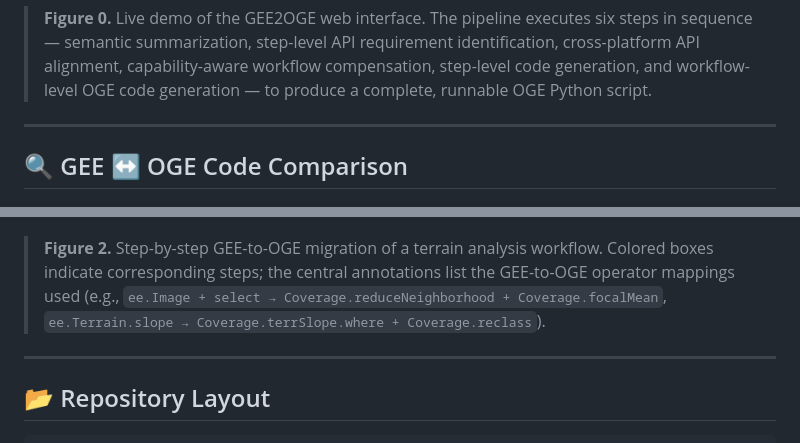
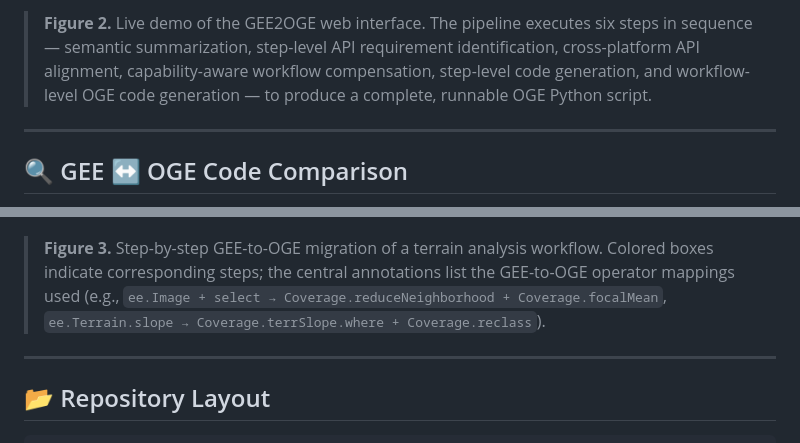
Before and after one commit to GenuineJianyuan/GEE2OGE, a Markdown page: README.md, 2 parts joined by grey strips. Rendered like a GitHub page.

```diff
--- a/README.md
+++ b/README.md
@@ -41,5 +39,5 @@ Watch GEE2OGE in action — the demo shows the full stepwise conversion pipeline
 
-> **Figure 0.** Live demo of the GEE2OGE web interface. The pipeline executes six steps in sequence — semantic summarization, step-level API requirement identification, cross-platform API alignment, capability-aware workflow compensation, step-level code generation, and workflow-level OGE code generation — to produce a complete, runnable OGE Python script.
+> **Figure 2.** Live demo of the GEE2OGE web interface. The pipeline executes six steps in sequence — semantic summarization, step-level API requirement identification, cross-platform API alignment, capability-aware workflow compensation, step-level code generation, and workflow-level OGE code generation — to produce a complete, runnable OGE Python script.
 
 ---
 
@@ -49,7 +47,7 @@ The figure below shows a side-by-side comparison of a 7-step terrain analysis wo
 
 ![GEE vs OGE Code Comparison](images/gee2oge_code_comparison.png)
 
-> **Figure 2.** Step-by-step GEE-to-OGE migration of a terrain analysis workflow. Colored boxes indicate corresponding steps; the central annotations list the GEE-to-OGE operator mappings used (e.g., `ee.Image + select → Coverage.reduceNeighborhood + Coverage.focalMean`, `ee.Terrain.slope → Coverage.terrSlope.where + Coverage.reclass`).
+> **Figure 3.** Step-by-step GEE-to-OGE migration of a terrain analysis workflow. Colored boxes indicate corresponding steps; the central annotations list the GEE-to-OGE operator mappings used (e.g., `ee.Image + select → Coverage.reduceNeighborhood + Coverage.focalMean`, `ee.Terrain.slope → Coverage.terrSlope.where + Coverage.reclass`).
 
 ---
 
```
Also changed, not shown: other parts of README.md (+6 -8 lines).
